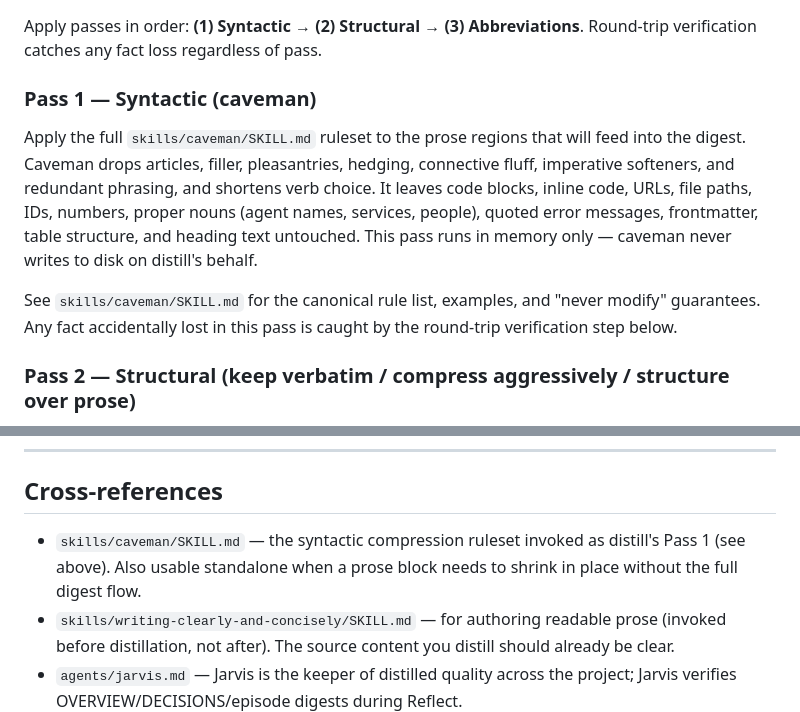
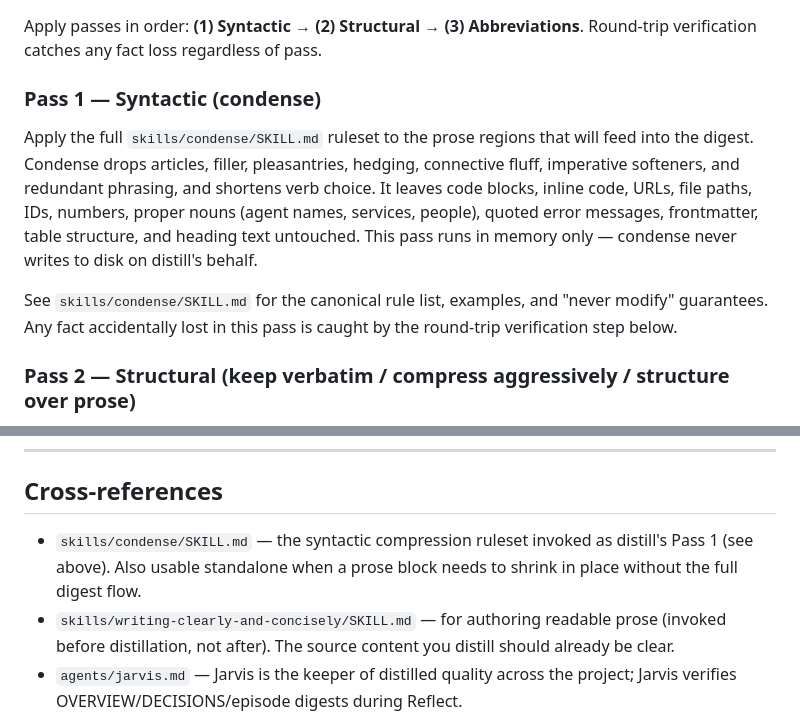
Before and after one commit to pdlc-os/pdlc, a Markdown page: skills/distill/SKILL.md, 2 parts joined by grey strips. Drawn GitHub-style.

```diff
--- a/skills/distill/SKILL.md
+++ b/skills/distill/SKILL.md
@@ -91,11 +91,11 @@ python3 -c "import hashlib, sys; s=open(sys.argv[1]).read().split('\n## Distille
 
 Apply passes in order: **(1) Syntactic → (2) Structural → (3) Abbreviations**. Round-trip verification catches any fact loss regardless of pass.
 
-### Pass 1 — Syntactic (caveman)
+### Pass 1 — Syntactic (condense)
 
-Apply the full `skills/caveman/SKILL.md` ruleset to the prose regions that will feed into the digest. Caveman drops articles, filler, pleasantries, hedging, connective fluff, imperative softeners, and redundant phrasing, and shortens verb choice. It leaves code blocks, inline code, URLs, file paths, IDs, numbers, proper nouns (agent names, services, people), quoted error messages, frontmatter, table structure, and heading text untouched. This pass runs in memory only — caveman never writes to disk on distill's behalf.
+Apply the full `skills/condense/SKILL.md` ruleset to the prose regions that will feed into the digest. Condense drops articles, filler, pleasantries, hedging, connective fluff, imperative softeners, and redundant phrasing, and shortens verb choice. It leaves code blocks, inline code, URLs, file paths, IDs, numbers, proper nouns (agent names, services, people), quoted error messages, frontmatter, table structure, and heading text untouched. This pass runs in memory only — condense never writes to disk on distill's behalf.
 
-See `skills/caveman/SKILL.md` for the canonical rule list, examples, and "never modify" guarantees. Any fact accidentally lost in this pass is caught by the round-trip verification step below.
+See `skills/condense/SKILL.md` for the canonical rule list, examples, and "never modify" guarantees. Any fact accidentally lost in this pass is caught by the round-trip verification step below.
 
 ### Pass 2 — Structural (keep verbatim / compress aggressively / structure over prose)
 
@@ -199,7 +199,7 @@ The always-distill whitelist is fixed at the skill level, not per-project — OV
 
 ## Cross-references
 
-- `skills/caveman/SKILL.md` — the syntactic compression ruleset invoked as distill's Pass 1 (see above). Also usable standalone when a prose block needs to shrink in place without the full digest flow.
+- `skills/condense/SKILL.md` — the syntactic compression ruleset invoked as distill's Pass 1 (see above). Also usable standalone when a prose block needs to shrink in place without the full digest flow.
 - `skills/writing-clearly-and-concisely/SKILL.md` — for authoring readable prose (invoked before distillation, not after). The source content you distill should already be clear.
 - `agents/jarvis.md` — Jarvis is the keeper of distilled quality across the project; Jarvis verifies OVERVIEW/DECISIONS/episode digests during Reflect.
 
```
Also changed, not shown: README.md (+1 -1 lines), skills/condense/SKILL.md (renamed from skills/caveman/SKILL.md, +9 -9 lines).
